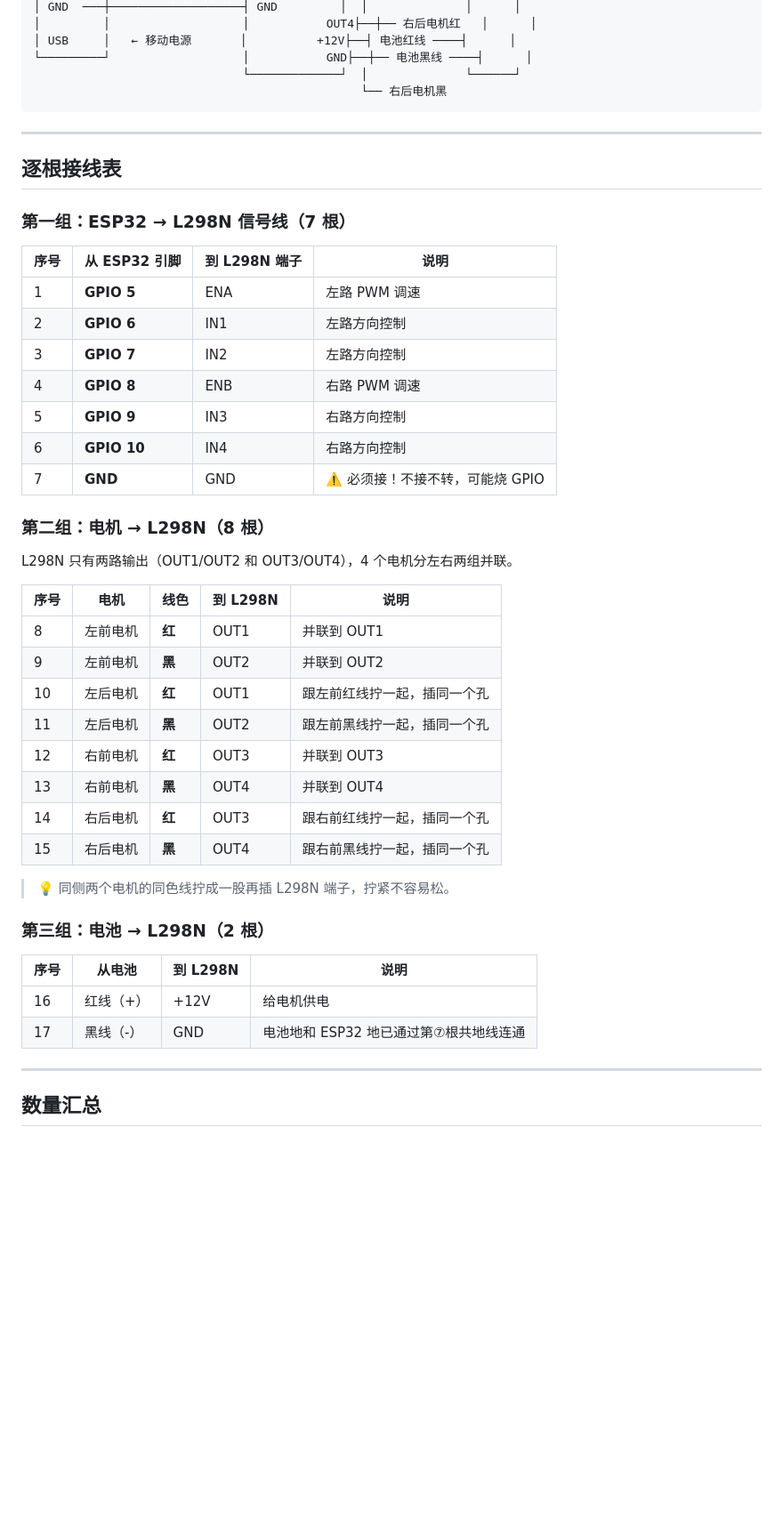
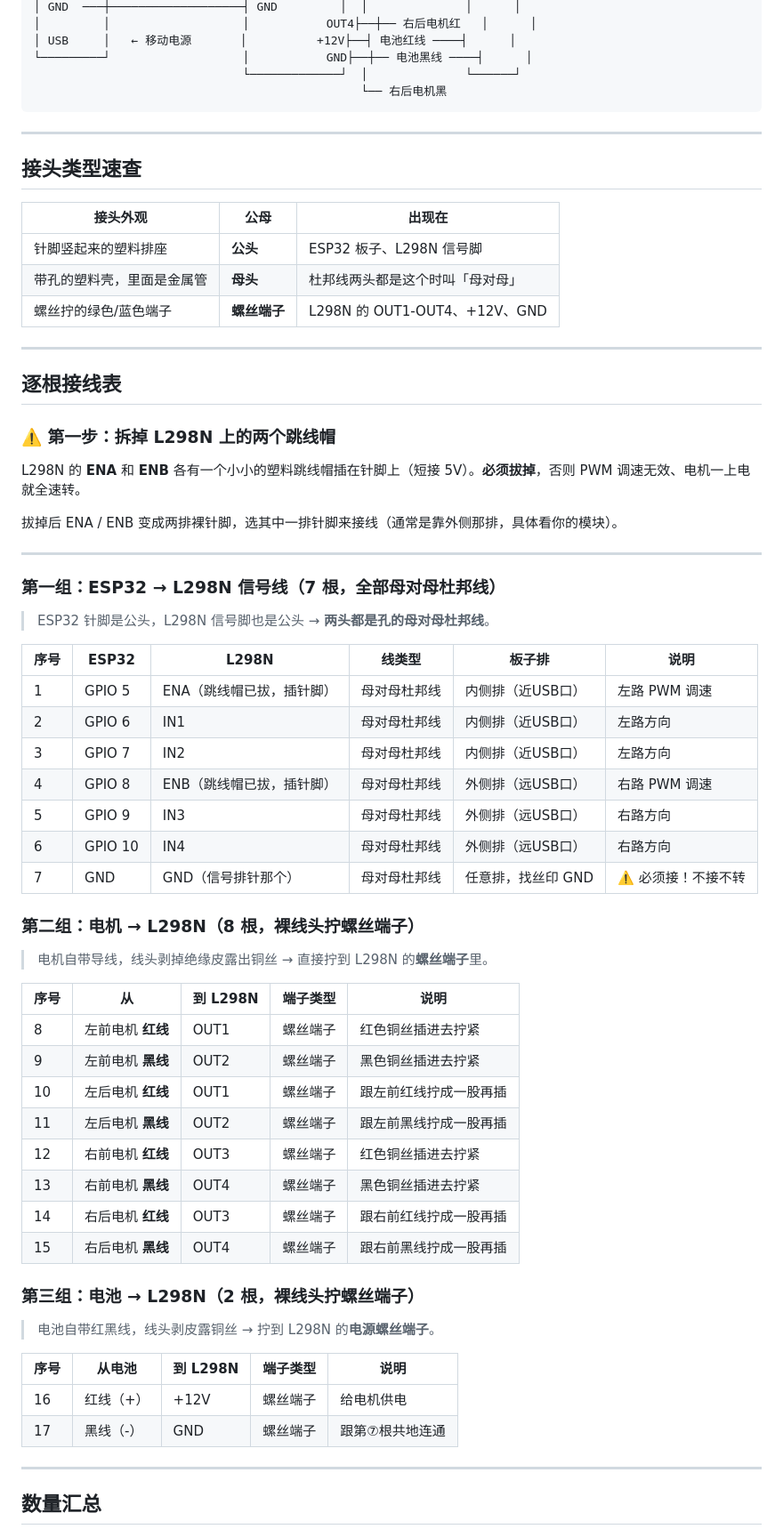
Before and after one commit to mnhkahn/car, a Markdown page: docs/WIRING.md, the part around one of its changes. Shown at 89% size. Rendered like a GitHub page; blank space fills up the shorter version.

Commit message:
docs(WIRING): 更新接线文档，增加详细步骤和注意事项
- 补充接头类型速查表
- 细化接线步骤，明确线材类型和连接方式
- 增加跳线帽移除说明
- 优化表格结构，增加端子类型信息
- 更新检查清单，匹配最新接线说明

```diff
--- a/docs/WIRING.md
+++ b/docs/WIRING.md
@@ -39,43 +40,63 @@
 
 ---
 
+## 接头类型速查
+
+| 接头外观 | 公母 | 出现在 |
+|---------|------|-------|
+| 针脚竖起来的塑料排座 | **公头** | ESP32 板子、L298N 信号脚 |
+| 带孔的塑料壳，里面是金属管 | **母头** | 杜邦线两头都是这个时叫「母对母」 |
+| 螺丝拧的绿色/蓝色端子 | **螺丝端子** | L298N 的 OUT1-OUT4、+12V、GND |
+
+---
+
 ## 逐根接线表
 
-### 第一组：ESP32 → L298N 信号线（7 根）
+### ⚠️ 第一步：拆掉 L298N 上的两个跳线帽
 
-| 序号 | 从 ESP32 引脚 | 到 L298N 端子 | 说明 |
-|------|-------------|-------------|------|
-| 1 | **GPIO 5** | ENA | 左路 PWM 调速 |
-| 2 | **GPIO 6** | IN1 | 左路方向控制 |
-| 3 | **GPIO 7** | IN2 | 左路方向控制 |
-| 4 | **GPIO 8** | ENB | 右路 PWM 调速 |
-| 5 | **GPIO 9** | IN3 | 右路方向控制 |
-| 6 | **GPIO 10** | IN4 | 右路方向控制 |
-| 7 | **GND** | GND | ⚠️ 必须接！不接不转，可能烧 GPIO |
+L298N 的 **ENA** 和 **ENB** 各有一个小小的塑料跳线帽插在针脚上（短接 5V）。**必须拔掉**，否则 PWM 调速无效、电机一上电就全速转。
 
-### 第二组：电机 → L298N（8 根）
+拔掉后 ENA / ENB 变成两排裸针脚，选其中一排针脚来接线（通常是靠外侧那排，具体看你的模块）。
 
-L298N 只有两路输出（OUT1/OUT2 和 OUT3/OUT4），4 个电机分左右两组并联。
+---
 
-| 序号 | 电机 | 线色 | 到 L298N | 说明 |
-|------|------|------|---------|------|
-| 8 | 左前电机 | **红** | OUT1 | 并联到 OUT1 |
-| 9 | 左前电机 | **黑** | OUT2 | 并联到 OUT2 |
-| 10 | 左后电机 | **红** | OUT1 | 跟左前红线拧一起，插同一个孔 |
-| 11 | 左后电机 | **黑** | OUT2 | 跟左前黑线拧一起，插同一个孔 |
-| 12 | 右前电机 | **红** | OUT3 | 并联到 OUT3 |
-| 13 | 右前电机 | **黑** | OUT4 | 并联到 OUT4 |
-| 14 | 右后电机 | **红** | OUT3 | 跟右前红线拧一起，插同一个孔 |
-| 15 | 右后电机 | **黑** | OUT4 | 跟右前黑线拧一起，插同一个孔 |
+### 第一组：ESP32 → L298N 信号线（7 根，全部母对母杜邦线）
 
-> 💡 同侧两个电机的同色线拧成一股再插 L298N 端子，拧紧不容易松。
+> ESP32 针脚是公头，L298N 信号脚也是公头 → **两头都是孔的母对母杜邦线**。
 
-### 第三组：电池 → L298N（2 根）
+| 序号 | ESP32 | L298N | 线类型 | 板子排 | 说明 |
+|------|-------|-------|--------|--------|------|
+| 1 | GPIO 5 | ENA（跳线帽已拔，插针脚） | 母对母杜邦线 | 内侧排（近USB口） | 左路 PWM 调速 |
+| 2 | GPIO 6 | IN1 | 母对母杜邦线 | 内侧排（近USB口） | 左路方向 |
+| 3 | GPIO 7 | IN2 | 母对母杜邦线 | 内侧排（近USB口） | 左路方向 |
+| 4 | GPIO 8 | ENB（跳线帽已拔，插针脚） | 母对母杜邦线 | 外侧排（远USB口） | 右路 PWM 调速 |
+| 5 | GPIO 9 | IN3 | 母对母杜邦线 | 外侧排（远USB口） | 右路方向 |
+| 6 | GPIO 10 | IN4 | 母对母杜邦线 | 外侧排（远USB口） | 右路方向 |
+| 7 | GND | GND（信号排针那个） | 母对母杜邦线 | 任意排，找丝印 GND | ⚠️ 必须接！不接不转 |
 
-| 序号 | 从电池 | 到 L298N | 说明 |
-|------|-------|---------|------|
-| 16 | 红线（+） | +12V | 给电机供电 |
-| 17 | 黑线（-） | GND | 电池地和 ESP32 地已通过第⑦根共地线连通 |
+### 第二组：电机 → L298N（8 根，裸线头拧螺丝端子）
+
+> 电机自带导线，线头剥掉绝缘皮露出铜丝 → 直接拧到 L298N 的**螺丝端子**里。
+
+| 序号 | 从 | 到 L298N | 端子类型 | 说明 |
+|------|----|---------|---------|------|
+| 8 | 左前电机 **红线** | OUT1 | 螺丝端子 | 红色铜丝插进去拧紧 |
+| 9 | 左前电机 **黑线** | OUT2 | 螺丝端子 | 黑色铜丝插进去拧紧 |
+| 10 | 左后电机 **红线** | OUT1 | 螺丝端子 | 跟左前红线拧成一股再插 |
+| 11 | 左后电机 **黑线** | OUT2 | 螺丝端子 | 跟左前黑线拧成一股再插 |
+| 12 | 右前电机 **红线** | OUT3 | 螺丝端子 | 红色铜丝插进去拧紧 |
+| 13 | 右前电机 **黑线** | OUT4 | 螺丝端子 | 黑色铜丝插进去拧紧 |
+| 14 | 右后电机 **红线** | OUT3 | 螺丝端子 | 跟右前红线拧成一股再插 |
+| 15 | 右后电机 **黑线** | OUT4 | 螺丝端子 | 跟右前黑线拧成一股再插 |
+
+### 第三组：电池 → L298N（2 根，裸线头拧螺丝端子）
+
+> 电池自带红黑线，线头剥皮露铜丝 → 拧到 L298N 的**电源螺丝端子**。
+
+| 序号 | 从电池 | 到 L298N | 端子类型 | 说明 |
+|------|-------|---------|---------|------|
+| 16 | 红线（+） | +12V | 螺丝端子 | 给电机供电 |
+| 17 | 黑线（-） | GND | 螺丝端子 | 跟第⑦根共地连通 |
 
 ---
 
```
Also changed, not shown: other parts of docs/WIRING.md (+23 -20 lines).
